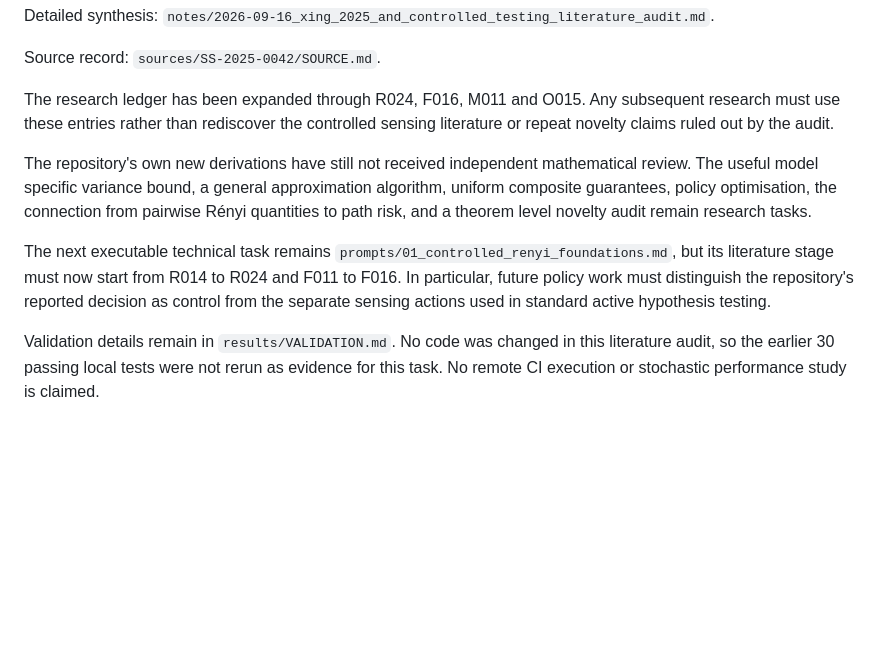
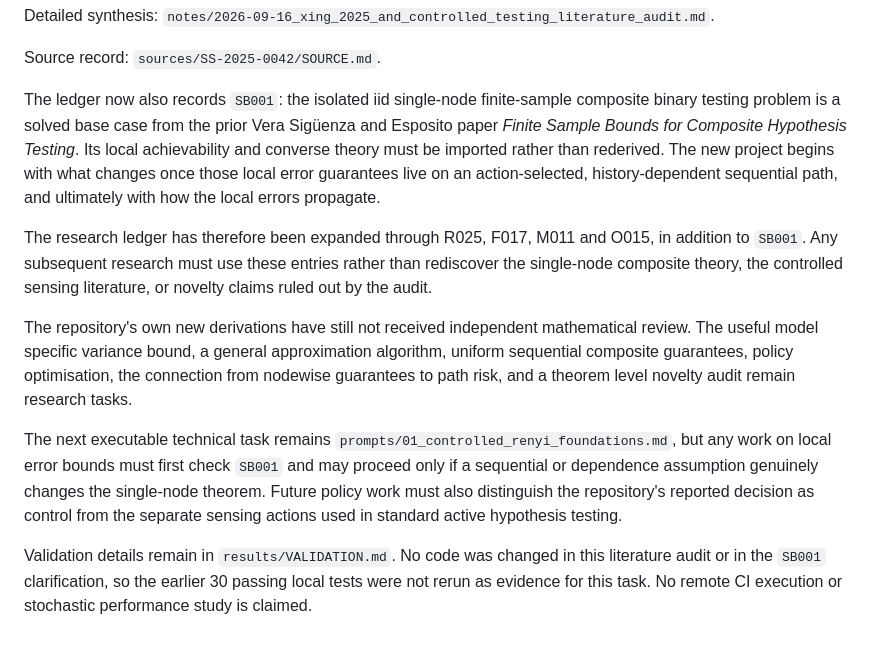
Before and after one commit to esig626/sequential_testing, a Markdown page: CURRENT_STATUS.md, the part around the change. Rendered like a GitHub page; blank space fills up the shorter version.

Commit message:
Record solved single-node base case in status

```diff
--- a/CURRENT_STATUS.md
+++ b/CURRENT_STATUS.md
@@ -16,10 +16,12 @@ Detailed synthesis: `notes/2026-09-16_xing_2025_and_controlled_testing_literatur
 
 Source record: `sources/SS-2025-0042/SOURCE.md`.
 
-The research ledger has been expanded through R024, F016, M011 and O015. Any subsequent research must use these entries rather than rediscover the controlled sensing literature or repeat novelty claims ruled out by the audit.
+The ledger now also records `SB001`: the isolated iid single-node finite-sample composite binary testing problem is a solved base case from the prior Vera Sigüenza and Esposito paper *Finite Sample Bounds for Composite Hypothesis Testing*. Its local achievability and converse theory must be imported rather than rederived. The new project begins with what changes once those local error guarantees live on an action-selected, history-dependent sequential path, and ultimately with how the local errors propagate.
 
-The repository's own new derivations have still not received independent mathematical review. The useful model specific variance bound, a general approximation algorithm, uniform composite guarantees, policy optimisation, the connection from pairwise Rényi quantities to path risk, and a theorem level novelty audit remain research tasks.
+The research ledger has therefore been expanded through R025, F017, M011 and O015, in addition to `SB001`. Any subsequent research must use these entries rather than rediscover the single-node composite theory, the controlled sensing literature, or novelty claims ruled out by the audit.
 
-The next executable technical task remains `prompts/01_controlled_renyi_foundations.md`, but its literature stage must now start from R014 to R024 and F011 to F016. In particular, future policy work must distinguish the repository's reported decision as control from the separate sensing actions used in standard active hypothesis testing.
+The repository's own new derivations have still not received independent mathematical review. The useful model specific variance bound, a general approximation algorithm, uniform sequential composite guarantees, policy optimisation, the connection from nodewise guarantees to path risk, and a theorem level novelty audit remain research tasks.
 
-Validation details remain in `results/VALIDATION.md`. No code was changed in this literature audit, so the earlier 30 passing local tests were not rerun as evidence for this task. No remote CI execution or stochastic performance study is claimed.
+The next executable technical task remains `prompts/01_controlled_renyi_foundations.md`, but any work on local error bounds must first check `SB001` and may proceed only if a sequential or dependence assumption genuinely changes the single-node theorem. Future policy work must also distinguish the repository's reported decision as control from the separate sensing actions used in standard active hypothesis testing.
+
+Validation details remain in `results/VALIDATION.md`. No code was changed in this literature audit or in the `SB001` clarification, so the earlier 30 passing local tests were not rerun as evidence for this task. No remote CI execution or stochastic performance study is claimed.
```
